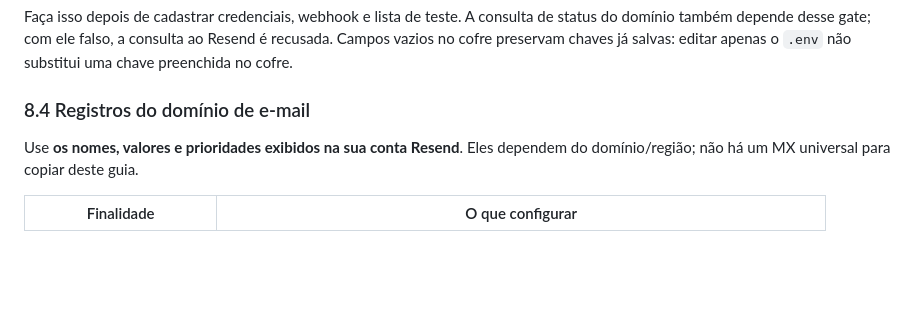
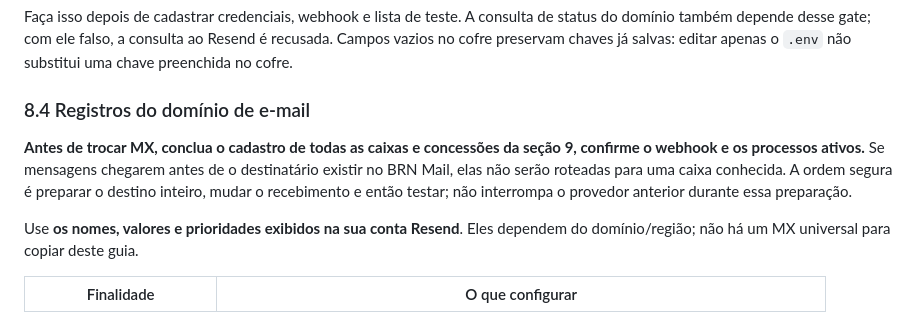
Before and after one commit to brnsistemas/mail, a Markdown page: docs/INSTALACAO_VPS.md, the part around the change. Rendered like a GitHub page; blank space fills up the shorter version.

Commit message:
docs: preparar destinatários antes de migrar os MX

```diff
--- a/docs/INSTALACAO_VPS.md
+++ b/docs/INSTALACAO_VPS.md
@@ -293,6 +293,8 @@ Faça isso depois de cadastrar credenciais, webhook e lista de teste. A consulta
 
 ### 8.4 Registros do domínio de e-mail
 
+**Antes de trocar MX, conclua o cadastro de todas as caixas e concessões da seção 9, confirme o webhook e os processos ativos.** Se mensagens chegarem antes de o destinatário existir no BRN Mail, elas não serão roteadas para uma caixa conhecida. A ordem segura é preparar o destino inteiro, mudar o recebimento e então testar; não interrompa o provedor anterior durante essa preparação.
+
 Use **os nomes, valores e prioridades exibidos na sua conta Resend**. Eles dependem do domínio/região; não há um MX universal para copiar deste guia.
 
 | Finalidade | O que configurar |
```
